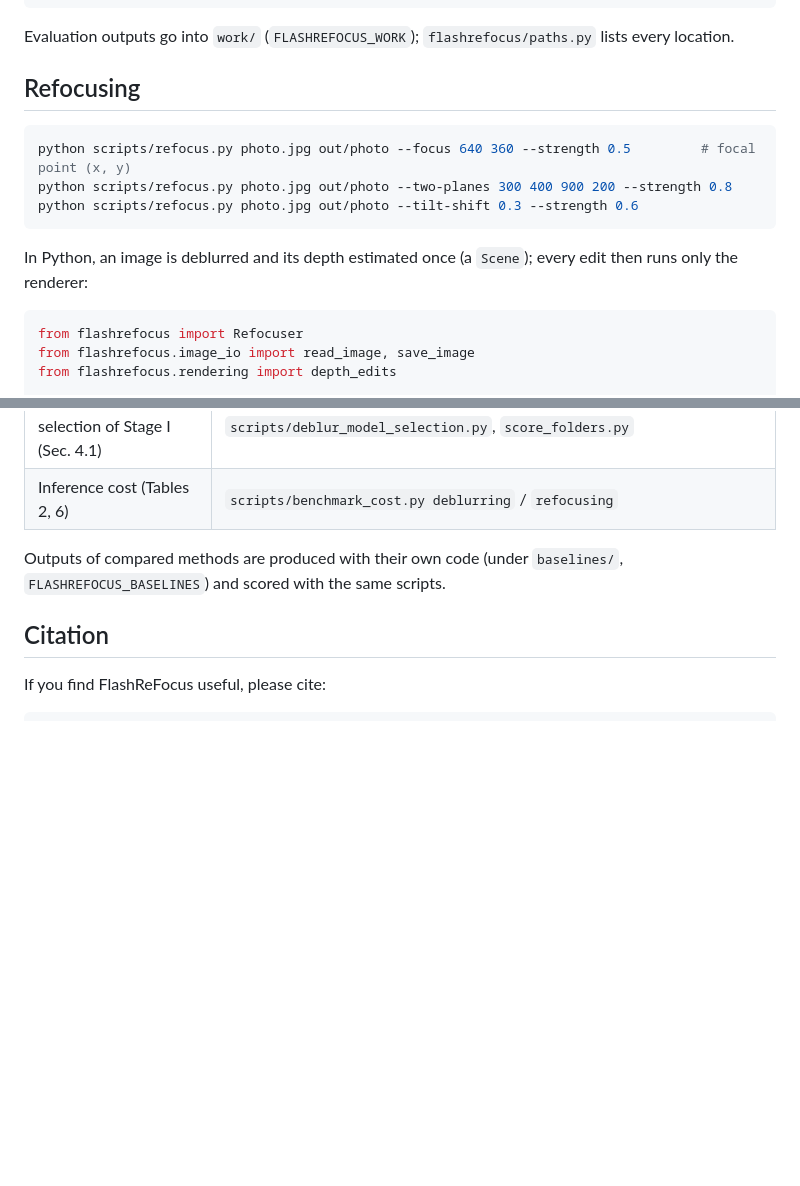
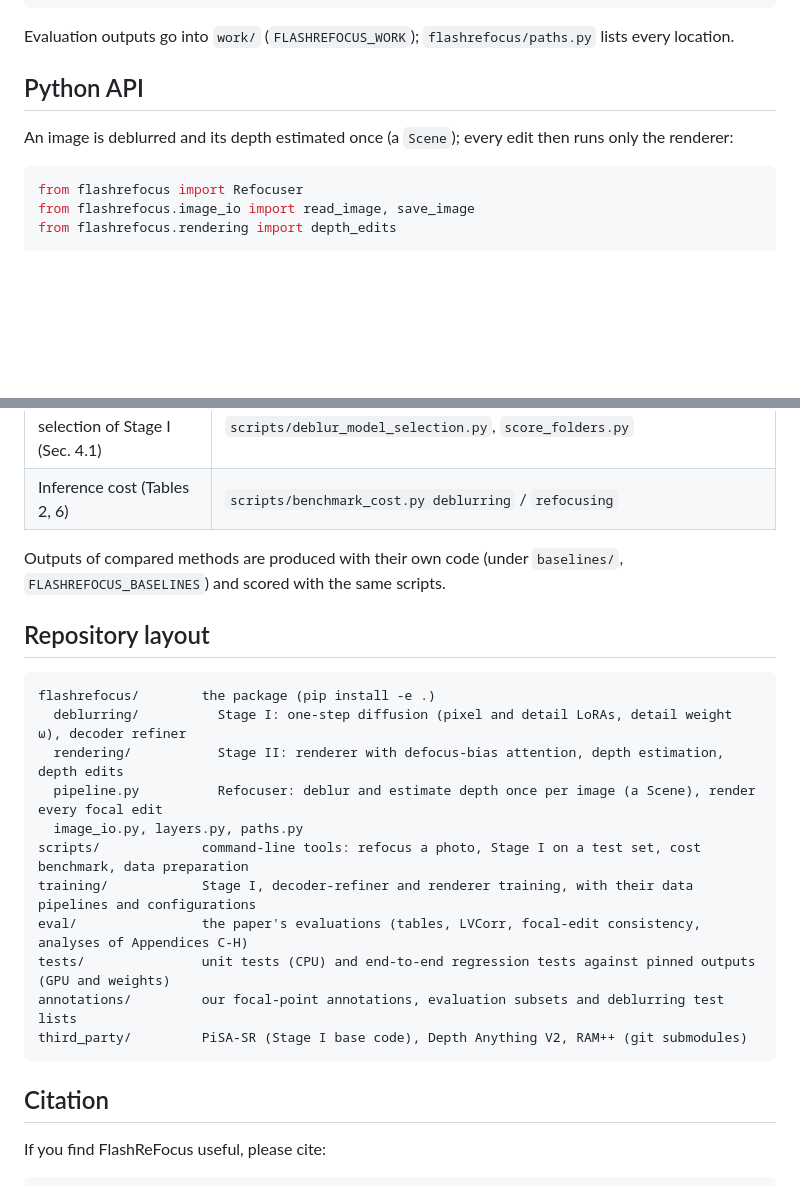
Before and after one commit to ming053l/FlashReFocus, a Markdown page: README.md, 2 parts joined by grey strips. Drawn GitHub-style; blank space fills up the shorter version.

````diff
--- a/README.md
+++ b/README.md
@@ -96,15 +117,9 @@ python scripts/cache_depth.py          # cache Depth Anything V2 depth of RealBo
 
 Evaluation outputs go into `work/` (`FLASHREFOCUS_WORK`); `flashrefocus/paths.py` lists every location.
 
-## Refocusing
+## Python API
 
-```bash
-python scripts/refocus.py photo.jpg out/photo --focus 640 360 --strength 0.5         # focal point (x, y)
-python scripts/refocus.py photo.jpg out/photo --two-planes 300 400 900 200 --strength 0.8
-python scripts/refocus.py photo.jpg out/photo --tilt-shift 0.3 --strength 0.6
-```
-
-In Python, an image is deblurred and its depth estimated once (a `Scene`); every edit then runs only the renderer:
+An image is deblurred and its depth estimated once (a `Scene`); every edit then runs only the renderer:
 
 ```python
 from flashrefocus import Refocuser
@@ -176,6 +191,22 @@ Run from `eval/` (`cd eval`):
 Outputs of compared methods are produced with their own code (under `baselines/`, `FLASHREFOCUS_BASELINES`) and
 scored with the same scripts.
 
+## Repository layout
+
+```
+flashrefocus/        the package (pip install -e .)
+  deblurring/          Stage I: one-step diffusion (pixel and detail LoRAs, detail weight ω), decoder refiner
+  rendering/           Stage II: renderer with defocus-bias attention, depth estimation, depth edits
+  pipeline.py          Refocuser: deblur and estimate depth once per image (a Scene), render every focal edit
+  image_io.py, layers.py, paths.py
+scripts/             command-line tools: refocus a photo, Stage I on a test set, cost benchmark, data preparation
+training/            Stage I, decoder-refiner and renderer training, with their data pipelines and configurations
+eval/                the paper's evaluations (tables, LVCorr, focal-edit consistency, analyses of Appendices C-H)
+tests/               unit tests (CPU) and end-to-end regression tests against pinned outputs (GPU and weights)
+annotations/         our focal-point annotations, evaluation subsets and deblurring test lists
+third_party/         PiSA-SR (Stage I base code), Depth Anything V2, RAM++ (git submodules)
+```
+
 ## Citation
 
 If you find FlashReFocus useful, please cite:
````
Also changed, not shown: other parts of README.md (+55 -34 lines), docs/overview.jpg (added), docs/teaser.jpg (added), 1 other file.
